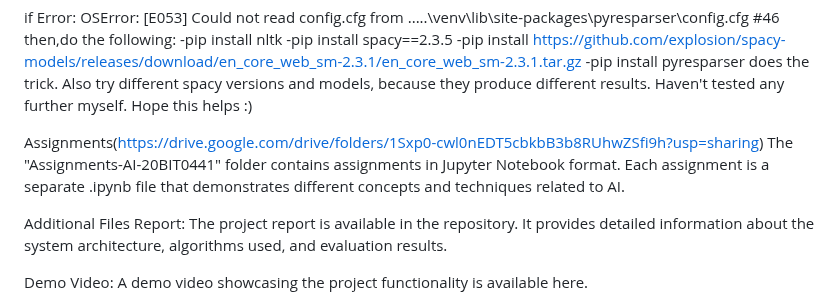
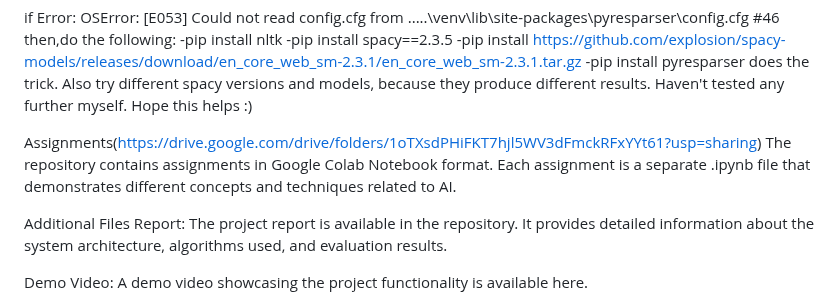
Before and after one commit to varshh10/AI-enabled-Resume-Screening, a Markdown page: README.md, the part around the change. GitHub-like rendering.

```diff
--- a/README.md
+++ b/README.md
@@ -81,8 +81,8 @@ if Error:
 -pip install pyresparser
 does the trick. Also try different spacy versions and models, because they produce different results. Haven't tested any further myself. Hope this helps :)
 
-Assignments(https://drive.google.com/drive/folders/1Sxp0-cwl0nEDT5cbkbB3b8RUhwZSfi9h?usp=sharing)
-The "Assignments-AI-20BIT0441" folder contains assignments in Jupyter Notebook format. Each assignment is a separate .ipynb file that demonstrates different concepts and techniques related to AI.
+Assignments(https://drive.google.com/drive/folders/1oTXsdPHiFKT7hjl5WV3dFmckRFxYYt61?usp=sharing)
+The repository contains assignments in Google Colab Notebook format. Each assignment is a separate .ipynb file that demonstrates different concepts and techniques related to AI.
 
 Additional Files
 Report: The project report is available in the repository. It provides detailed information about the system architecture, algorithms used, and evaluation results.
```
